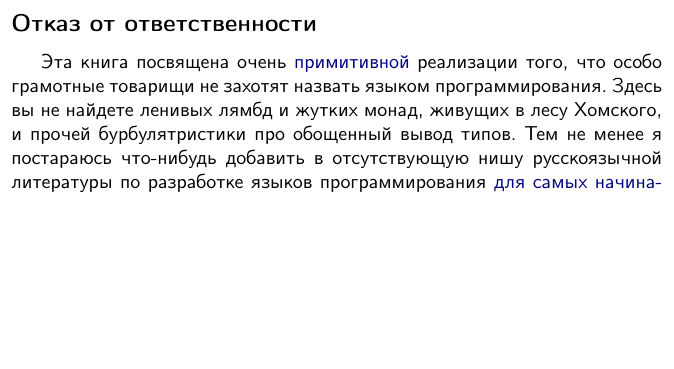
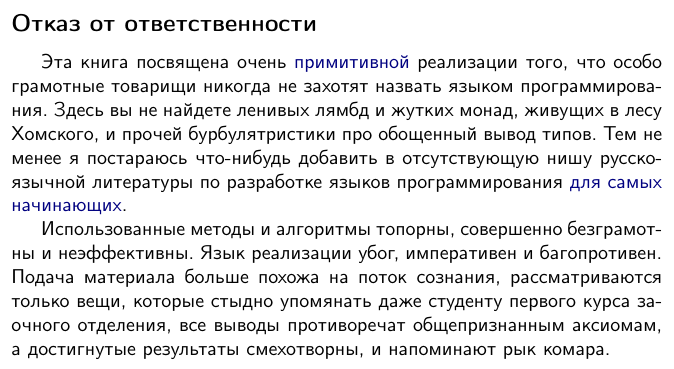
Before and after one commit to ponyatov/metaLold, a LaTeX book (book/hico.tex, which reads book/intro/denial.tex): part of page 4 of 34 before the commit and part of page 4 of 35 after it, cut so that both start at the same text, the shorter picture padded with empty space. Compiled offline with pdfLaTeX.

Commit message:
v disclaimer
Signed-off-by: Dmitry Ponyatov <dponyatov@gmail.com>

```diff
--- a/book/intro/denial.tex
+++ b/book/intro/denial.tex
@@ -1,8 +1,15 @@
 \subsecly{Отказ от ответственности}
 
 Эта книга посвящена очень \emph{примитивной} реализации того, что особо
-грамотные товарищи не захотят назвать языком программирования. Здесь вы не
-найдете ленивых лямбд и жутких монад, живущих в лесу Хомского, и прочей
+грамотные товарищи никогда не захотят назвать языком программирования. Здесь вы
+не найдете ленивых лямбд и жутких монад, живущих в лесу Хомского, и прочей
 бурбулятристики про обощенный вывод типов. Тем не менее я постараюсь что-нибудь
 добавить в отсутствующую нишу русскоязычной литературы по разработке языков
 программирования \emph{для самых начинающих}.
+
+Использованные методы и алгоритмы топорны, совершенно безграмотны и
+неэффективны. Язык реализации убог, императивен и багопротивен. Подача материала
+больше похожа на поток сознания, рассматриваются только вещи, которые стыдно
+упомянать даже студенту первого курса заочного отделения, все выводы
+противоречат общепризнанным аксиомам, а достигнутые результаты смехотворны, и
+напоминают рык комара.
```
